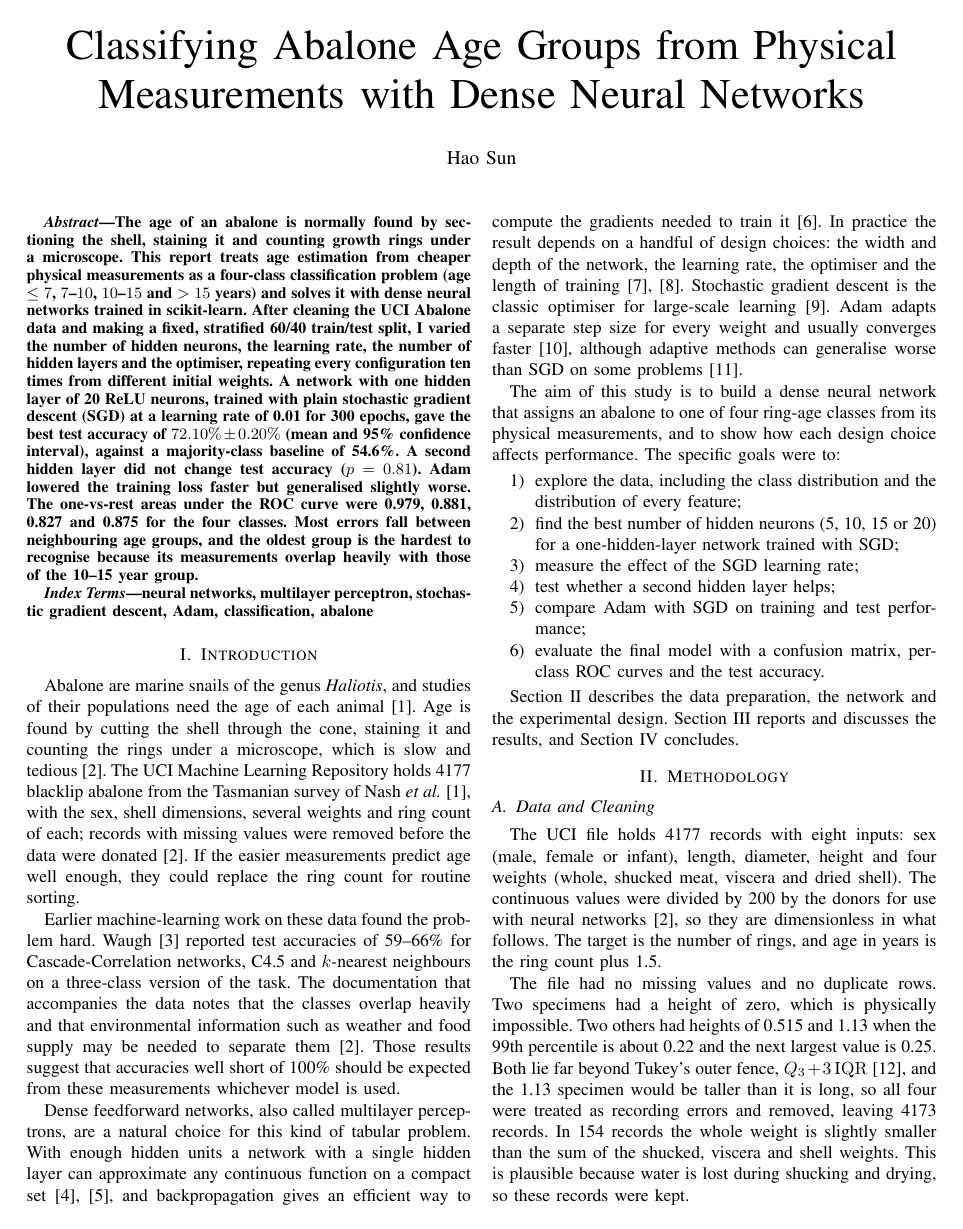
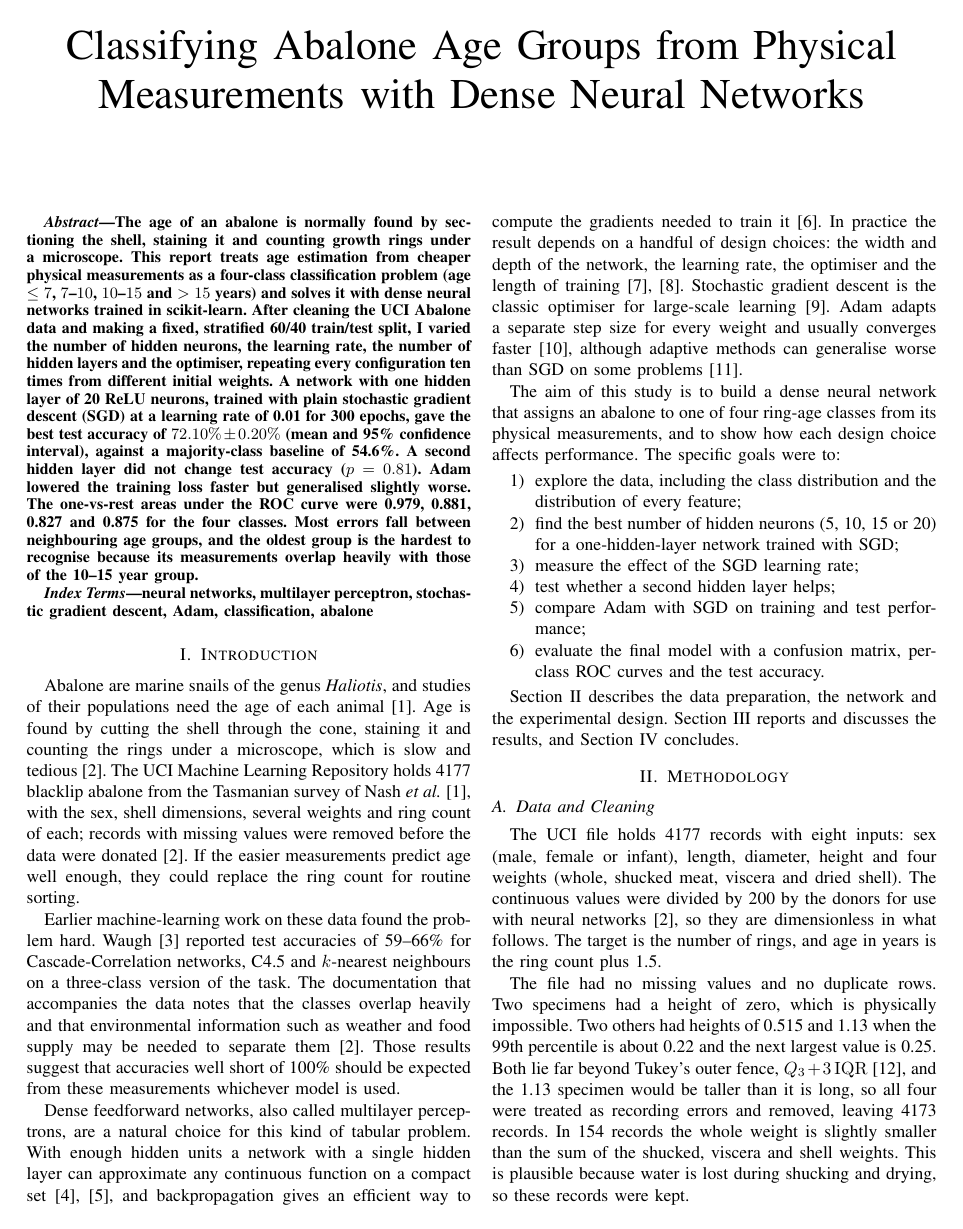
Before and after one commit to SipOfLatte/abalone-age-neural-network, a LaTeX paper (report/main.tex): page 1 of 8. Compiled offline with pdfLaTeX.

Commit message:
Remove author name from report and README

```diff
--- a/report/main.tex
+++ b/report/main.tex
@@ -11,7 +11,7 @@
 \usepackage{url}
 \usepackage[hidelinks]{hyperref}
 \graphicspath{{figures/}{../figures/}}
-\hypersetup{pdftitle={Classifying Abalone Age Groups from Physical Measurements with Dense Neural Networks}, pdfauthor={Hao Sun}}
+\hypersetup{pdftitle={Classifying Abalone Age Groups from Physical Measurements with Dense Neural Networks}}
 
 \newcommand{\pmci}[2]{$#1 \pm #2$}
 
@@ -31,8 +31,7 @@
 
 \title{Classifying Abalone Age Groups from Physical Measurements with Dense Neural Networks}
 
-\author{\IEEEauthorblockN{Hao Sun}
-}
+\author{}
 
 \maketitle
 
```
Also changed, not shown: Hao_Sun_Abalone_NN_Report.pdf.
